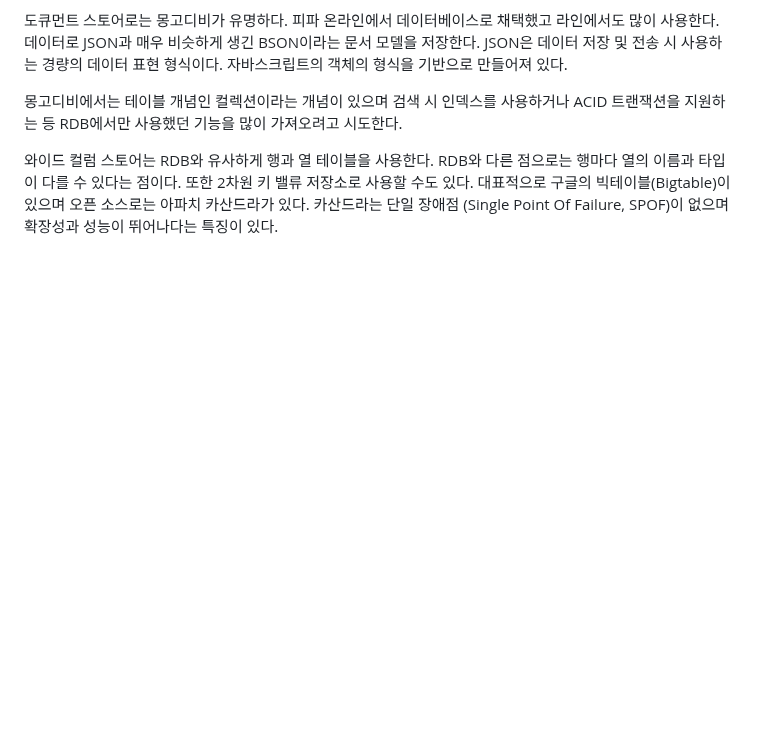
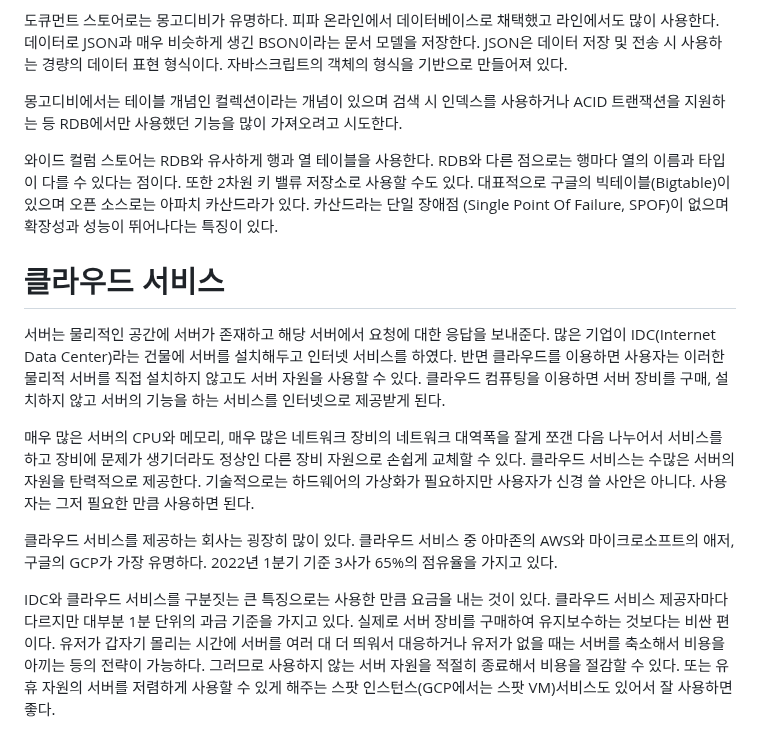
Before and after one commit to akm4545/nodejs_study, a Markdown page: chapter2/README.MD, the part around the change. Drawn GitHub-style; blank space fills up the shorter version.

Commit message:
chapter2

```diff
--- a/chapter2/README.MD
+++ b/chapter2/README.MD
@@ -242,3 +242,20 @@ BSON이라는 문서 모델을 저장한다. JSON은 데이터 저장 및 전송
 와이드 컬럼 스토어는 RDB와 유사하게 행과 열 테이블을 사용한다. RDB와 다른 점으로는 행마다 열의 이름과 타입이 다를 수 있다는 점이다. 또한 2차원
 키 밸류 저장소로 사용할 수도 있다. 대표적으로 구글의 빅테이블(Bigtable)이 있으며 오픈 소스로는 아파치 카산드라가 있다. 카산드라는 단일 장애점
 (Single Point Of Failure, SPOF)이 없으며 확장성과 성능이 뛰어나다는 특징이 있다.
+
+# **클라우드 서비스**
+서버는 물리적인 공간에 서버가 존재하고 해당 서버에서 요청에 대한 응답을 보내준다. 많은 기업이 IDC(Internet Data Center)라는 건물에 서버를
+설치해두고 인터넷 서비스를 하였다. 반면 클라우드를 이용하면 사용자는 이러한 물리적 서버를 직접 설치하지 않고도 서버 자원을 사용할 수 있다.
+클라우드 컴퓨팅을 이용하면 서버 장비를 구매, 설치하지 않고 서버의 기능을 하는 서비스를 인터넷으로 제공받게 된다.
+
+매우 많은 서버의 CPU와 메모리, 매우 많은 네트워크 장비의 네트워크 대역폭을 잘게 쪼갠 다음 나누어서 서비스를 하고 장비에 문제가 생기더라도
+정상인 다른 장비 자원으로 손쉽게 교체할 수 있다. 클라우드 서비스는 수많은 서버의 자원을 탄력적으로 제공한다. 기술적으로는 하드웨어의 가상화가
+필요하지만 사용자가 신경 쓸 사안은 아니다. 사용자는 그저 필요한 만큼 사용하면 된다.
+
+클라우드 서비스를 제공하는 회사는 굉장히 많이 있다. 클라우드 서비스 중 아마존의 AWS와 마이크로소프트의 애저, 구글의 GCP가 가장 유명하다.
+2022년 1분기 기준 3사가 65%의 점유율을 가지고 있다.
+
+IDC와 클라우드 서비스를 구분짓는 큰 특징으로는 사용한 만큼 요금을 내는 것이 있다. 클라우드 서비스 제공자마다 다르지만 대부분 1분 단위의 과금
+기준을 가지고 있다. 실제로 서버 장비를 구매하여 유지보수하는 것보다는 비싼 편이다. 유저가 갑자기 몰리는 시간에 서버를 여러 대 더 띄워서 대응하거나
+유저가 없을 때는 서버를 축소해서 비용을 아끼는 등의 전략이 가능하다. 그러므로 사용하지 않는 서버 자원을 적절히 종료해서 비용을 절감할 수 있다.
+또는 유휴 자원의 서버를 저렴하게 사용할 수 있게 해주는 스팟 인스턴스(GCP에서는 스팟 VM)서비스도 있어서 잘 사용하면 좋다.
```
